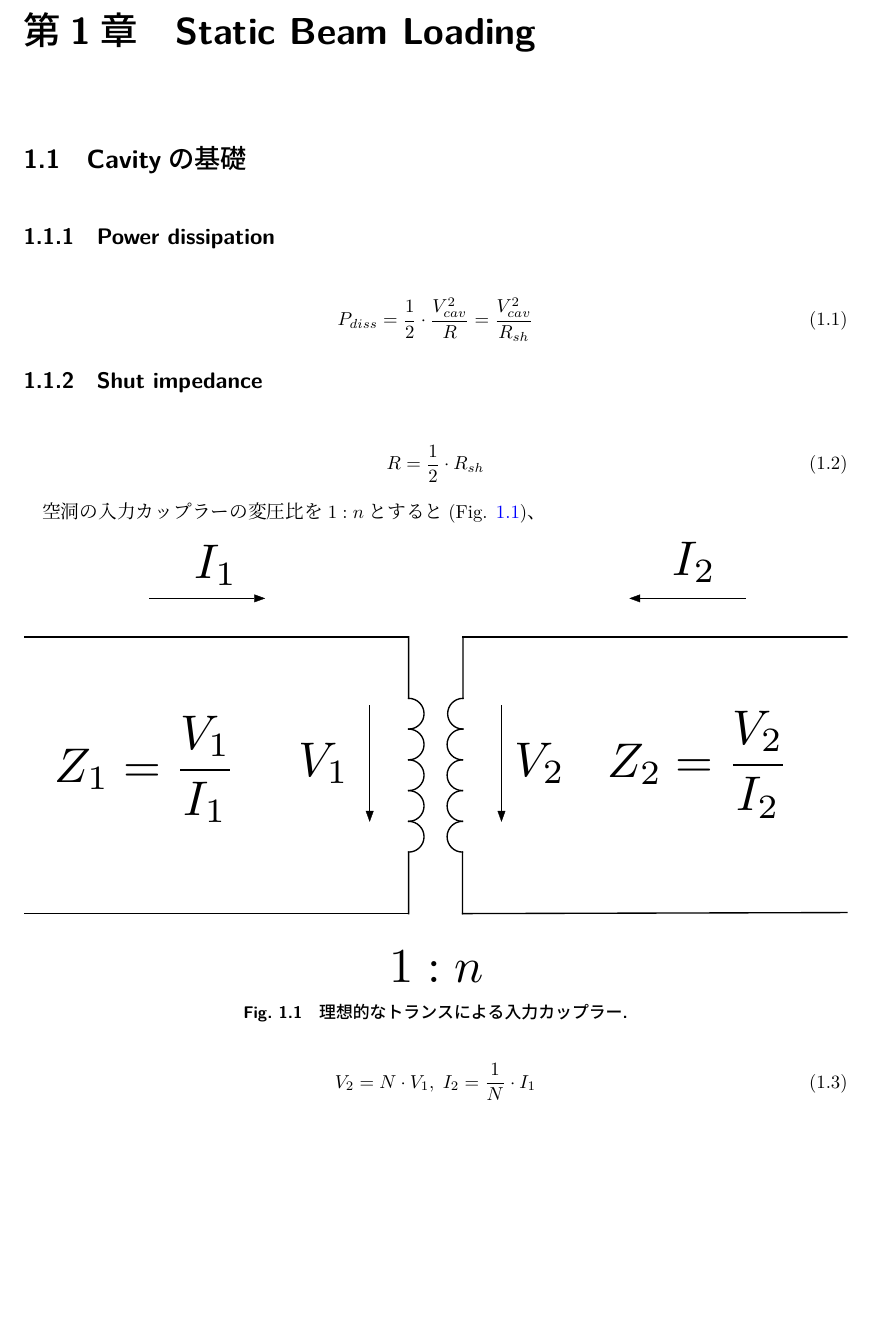
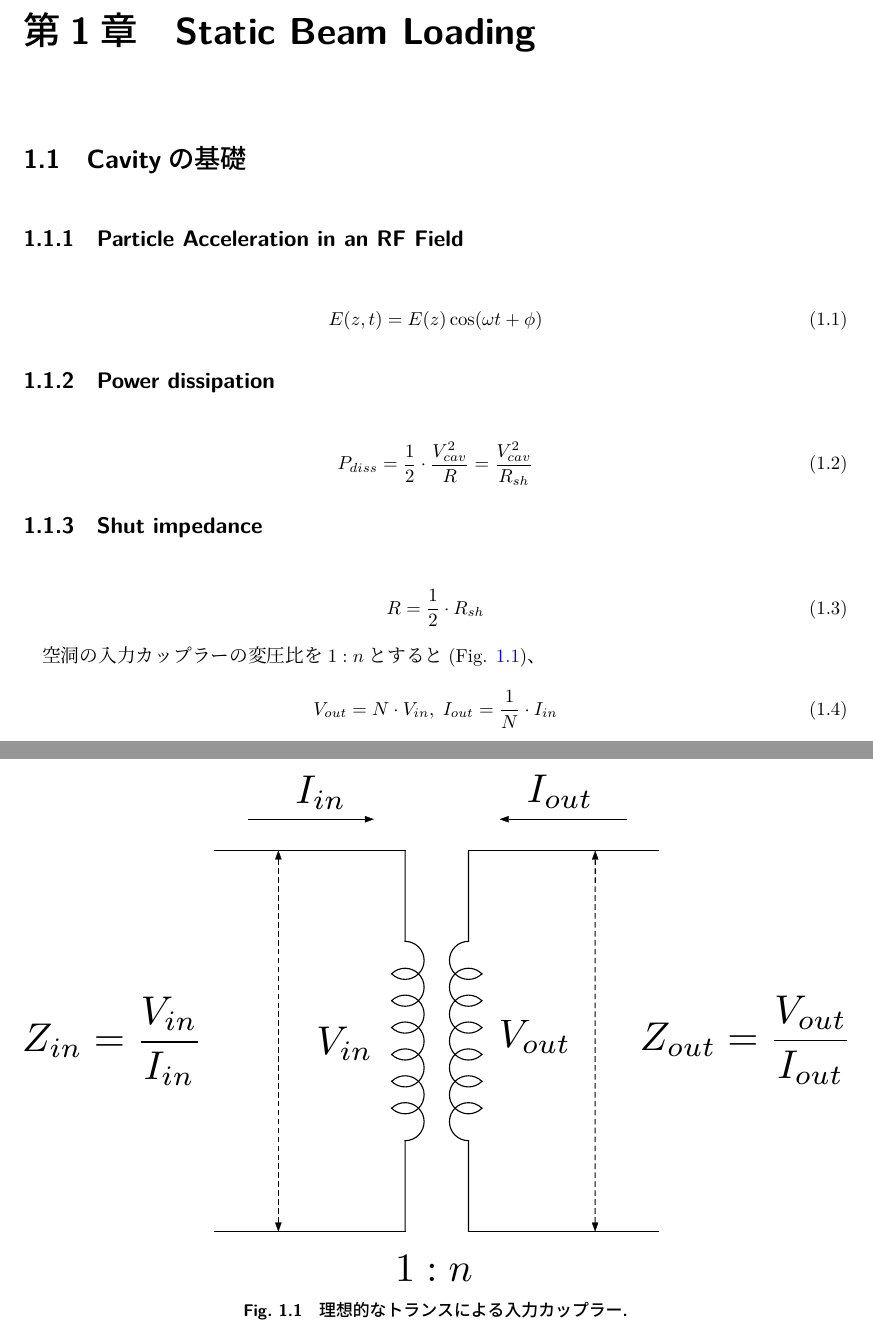
Before and after one commit to esuwaishi/Beam_Loading, a LaTeX document (Beam_Loading.tex): part of page 5 of 28 before the commit and two parts of pages 5 and 6 of 28 after it, the two joined at a grey line, cut so that both start at the same text, the shorter picture padded with empty space. The pictures show the PDF file Beam_Loading.pdf that the author committed with the source.

Commit message:
図の更新

```diff
--- a/Beam_Loading.tex
+++ b/Beam_Loading.tex
@@ -37,6 +37,12 @@
 
 \chapter{Static Beam Loading}
 \section{Cavityの基礎}
+\subsection{Particle Acceleration in an RF Field}
+\begin{equation}
+    E(z, t) = E(z)\cos(\omega t+\phi)
+\end{equation}
+
+
 \subsection{Power dissipation}
 \begin{equation}
     P_{diss} = \frac{1}{2} \cdot \frac{V_{cav}^2}{R} = \frac{V_{cav}^2}{R_{sh}}
```
Also changed, not shown: Beam_Loading.pdf, figs/Available_Power.pdf, figs/Cavity_Model.pdf, figs/Equivalent_Circuit.pdf, figs/Equivalent_Circuit2.pdf, figs/Ideal_Transformer.pdf, Beam_Loading.tex (6 more changed lines).
